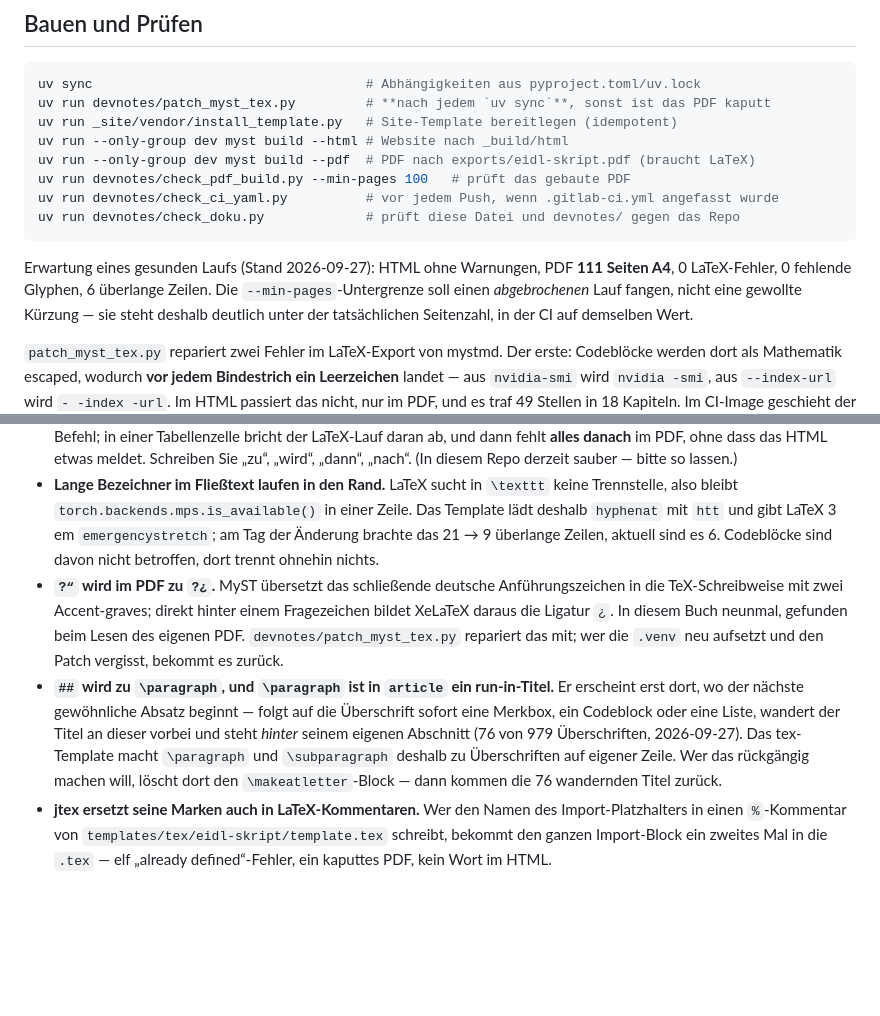
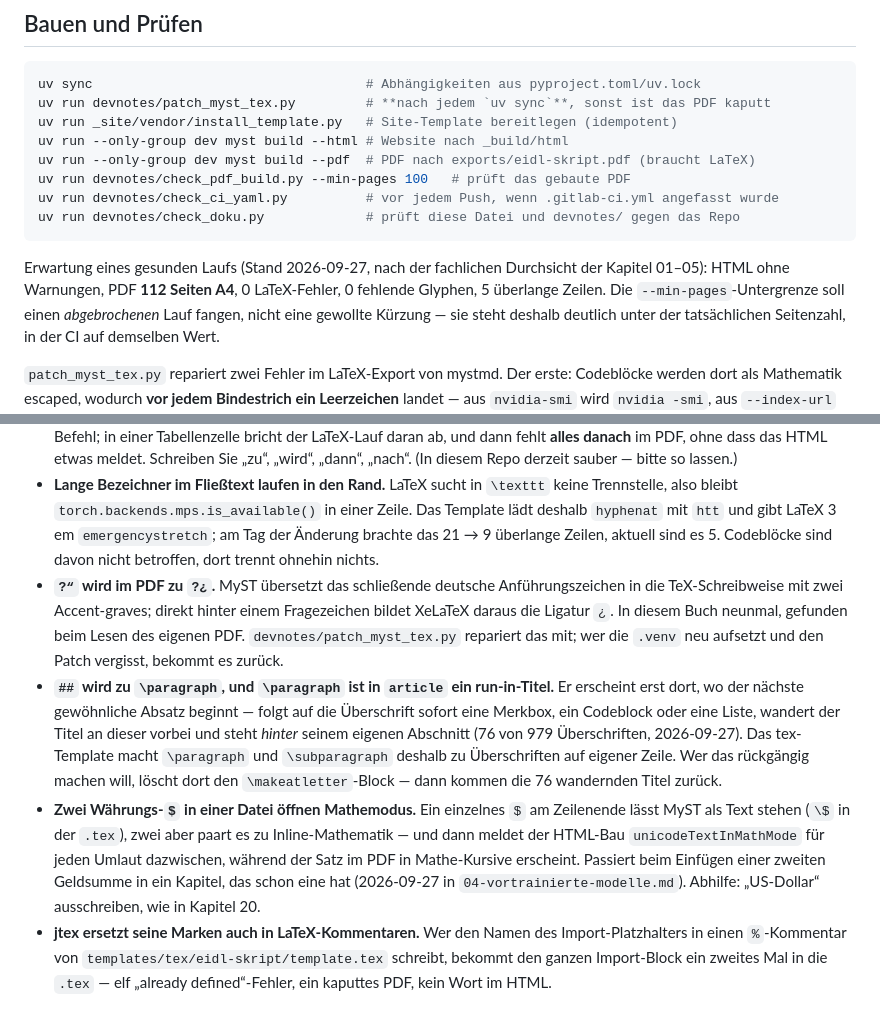
Before and after one commit to konradvoelkel/eidl-skript-mirror, a Markdown page: CLAUDE.md, 2 parts joined by grey strips. GitHub-like rendering; blank space fills up the shorter version.

Commit message:
Messwerte nachgezogen, dazu eine Markup-Falle, in die ich selbst getreten bin
Nach der Durchsicht 01–05: PDF 112 statt 111 Seiten (der Text ist länger geworden),
5 statt 6 überlange Zeilen (K1 hat die 77-pt-Zeile beseitigt). check_doku.py hatte
beide Seitenzahlangaben gemeldet — genau wofür er da ist.

Neu in „Markup — die Fallen dieses Repos“: Zwei Währungs-Dollarzeichen in einer Datei
öffnen Mathemodus. Ein einzelnes am Zeilenende lässt MyST als Text stehen (\$ in der
.tex, so steht es in Kapitel 21), zwei aber paart es zu Inline-Mathematik — dann meldet
der HTML-Bau unicodeTextInMathMode für jeden Umlaut dazwischen, und der Satz erscheint
im PDF in Mathe-Kursive. Passiert beim Einfügen einer zweiten Geldsumme in ein Kapitel,
das schon eine hat; heute beim Nvidia-Satz in 04 gesehen. Abhilfe: „US-Dollar“
ausschreiben, wie in Kapitel 20.

Co-Authored-By: Claude Opus 5 <noreply@anthropic.com>

````diff
--- a/CLAUDE.md
+++ b/CLAUDE.md
@@ -39,8 +39,9 @@ uv run devnotes/check_ci_yaml.py          # vor jedem Push, wenn .gitlab-ci.yml
 uv run devnotes/check_doku.py             # prüft diese Datei und devnotes/ gegen das Repo
 ```
 
-Erwartung eines gesunden Laufs (Stand 2026-09-27): HTML ohne Warnungen, PDF **111 Seiten
-A4**, 0 LaTeX-Fehler, 0 fehlende Glyphen, 6 überlange Zeilen. Die `--min-pages`-Untergrenze
+Erwartung eines gesunden Laufs (Stand 2026-09-27, nach der fachlichen Durchsicht der
+Kapitel 01–05): HTML ohne Warnungen, PDF **112 Seiten A4**, 0 LaTeX-Fehler, 0 fehlende
+Glyphen, 5 überlange Zeilen. Die `--min-pages`-Untergrenze
 soll einen *abgebrochenen* Lauf fangen, nicht eine gewollte Kürzung — sie steht deshalb
 deutlich unter der tatsächlichen Seitenzahl, in der CI auf demselben Wert.
 
@@ -173,7 +174,7 @@ dieselbe Form haben: **Es sieht im HTML unauffällig aus und ist trotzdem falsch
 * **Lange Bezeichner im Fließtext laufen in den Rand.** LaTeX sucht in `\texttt` keine
   Trennstelle, also bleibt `torch.backends.mps.is_available()` in einer Zeile. Das
   Template lädt deshalb `hyphenat` mit `htt` und gibt LaTeX 3 em `emergencystretch`; am Tag
-  der Änderung brachte das 21 → 9 überlange Zeilen, aktuell sind es 6. Codeblöcke sind davon
+  der Änderung brachte das 21 → 9 überlange Zeilen, aktuell sind es 5. Codeblöcke sind davon
   nicht betroffen, dort trennt ohnehin nichts.
 * **`?“` wird im PDF zu `?¿`.** MyST übersetzt das schließende deutsche
   Anführungszeichen in die TeX-Schreibweise mit zwei Accent-graves; direkt hinter einem
@@ -187,6 +188,12 @@ dieselbe Form haben: **Es sieht im HTML unauffällig aus und ist trotzdem falsch
   2026-09-27). Das tex-Template macht `\paragraph` und `\subparagraph` deshalb zu
   Überschriften auf eigener Zeile. Wer das rückgängig machen will, löscht dort den
   `\makeatletter`-Block — dann kommen die 76 wandernden Titel zurück.
+* **Zwei Währungs-`$` in einer Datei öffnen Mathemodus.** Ein einzelnes `$` am Zeilenende
+  lässt MyST als Text stehen (`\$` in der `.tex`), zwei aber paart es zu Inline-Mathematik —
+  und dann meldet der HTML-Bau `unicodeTextInMathMode` für jeden Umlaut dazwischen, während
+  der Satz im PDF in Mathe-Kursive erscheint. Passiert beim Einfügen einer zweiten Geldsumme
+  in ein Kapitel, das schon eine hat (2026-09-27 in `04-vortrainierte-modelle.md`).
+  Abhilfe: „US-Dollar“ ausschreiben, wie in Kapitel 20.
 * **jtex ersetzt seine Marken auch in LaTeX-Kommentaren.** Wer den Namen des
   Import-Platzhalters in einen `%`-Kommentar von `templates/tex/eidl-skript/template.tex`
   schreibt, bekommt den ganzen Import-Block ein zweites Mal in die `.tex` — elf „already
````
Also changed, not shown: devnotes/TODO.md (+2 -2 lines).
